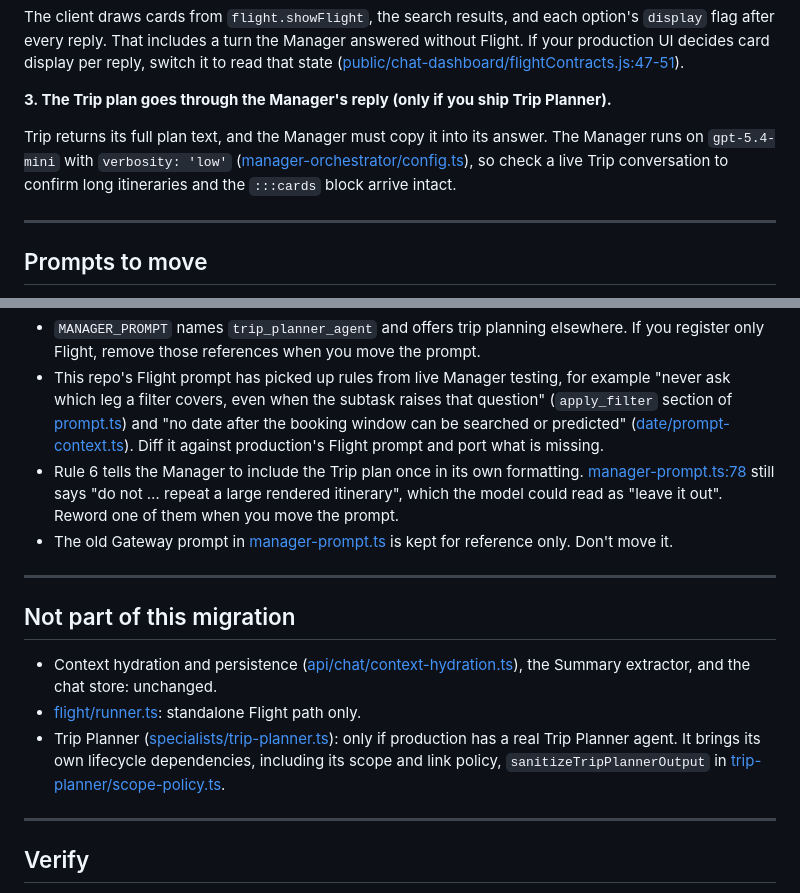
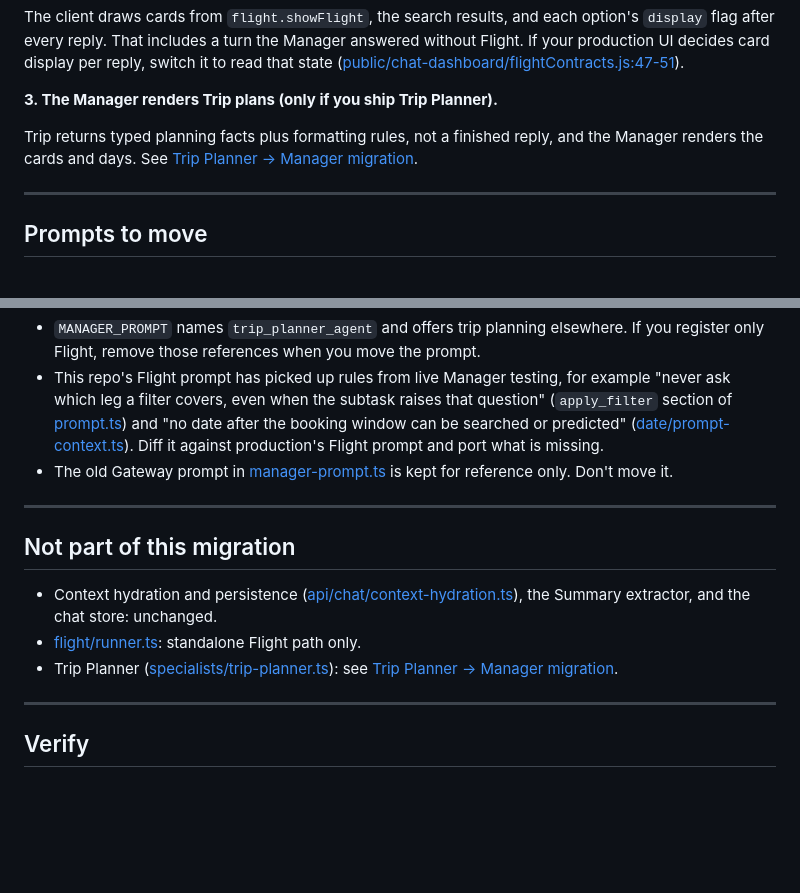
Before and after one commit to harshit25github/demo-api, a Markdown page: docs/gateway-to-manager-migration.md, 2 parts joined by grey strips. GitHub-like rendering; blank space fills up the shorter version.

Commit message:
Add Trip Planner to Manager migration guide
Snapshot at master aa965ee.

Co-Authored-By: Claude Opus 5.5 <noreply@anthropic.com>

```diff
--- a/docs/gateway-to-manager-migration.md
+++ b/docs/gateway-to-manager-migration.md
@@ -244,9 +244,9 @@ flightAgentAsTool.outputGuardrails = [defineToolOutputGuardrail({
 
 The client draws cards from `flight.showFlight`, the search results, and each option's `display` flag after every reply. That includes a turn the Manager answered without Flight. If your production UI decides card display per reply, switch it to read that state ([public/chat-dashboard/flightContracts.js:47-51](../public/chat-dashboard/flightContracts.js#L47-L51)).
 
-**3. The Trip plan goes through the Manager's reply (only if you ship Trip Planner).**
+**3. The Manager renders Trip plans (only if you ship Trip Planner).**
 
-Trip returns its full plan text, and the Manager must copy it into its answer. The Manager runs on `gpt-5.4-mini` with `verbosity: 'low'` ([manager-orchestrator/config.ts](../src/agents/manager-orchestrator/config.ts)), so check a live Trip conversation to confirm long itineraries and the `:::cards` block arrive intact.
+Trip returns typed planning facts plus formatting rules, not a finished reply, and the Manager renders the cards and days. See [Trip Planner → Manager migration](trip-planner-migration.md).
 
 ---
 
@@ -265,7 +265,6 @@ Move these separately; this guide does not copy them.
 Notes on these prompts:
 - `MANAGER_PROMPT` names `trip_planner_agent` and offers trip planning elsewhere. If you register only Flight, remove those references when you move the prompt.
 - This repo's Flight prompt has picked up rules from live Manager testing, for example "never ask which leg a filter covers, even when the subtask raises that question" (`apply_filter` section of [prompt.ts](../src/agents/flight/prompt.ts)) and "no date after the booking window can be searched or predicted" ([date/prompt-context.ts](../src/agents/flight/date/prompt-context.ts)). Diff it against production's Flight prompt and port what is missing.
-- Rule 6 tells the Manager to include the Trip plan once in its own formatting. [manager-prompt.ts:78](../src/agents/manager-orchestrator/manager-prompt.ts#L78) still says "do not … repeat a large rendered itinerary", which the model could read as "leave it out". Reword one of them when you move the prompt.
 - The old Gateway prompt in [manager-prompt.ts](../src/agents/manager-orchestrator/manager-prompt.ts) is kept for reference only. Don't move it.
 
 ---
@@ -274,7 +273,7 @@ Notes on these prompts:
 
 - Context hydration and persistence ([api/chat/context-hydration.ts](../src/api/chat/context-hydration.ts)), the Summary extractor, and the chat store: unchanged.
 - [flight/runner.ts](../src/agents/flight/runner.ts): standalone Flight path only.
-- Trip Planner ([specialists/trip-planner.ts](../src/agents/manager/specialists/trip-planner.ts)): only if production has a real Trip Planner agent. It brings its own lifecycle dependencies, including its scope and link policy, `sanitizeTripPlannerOutput` in [trip-planner/scope-policy.ts](../src/agents/trip-planner/scope-policy.ts).
+- Trip Planner ([specialists/trip-planner.ts](../src/agents/manager/specialists/trip-planner.ts)): see [Trip Planner → Manager migration](trip-planner-migration.md).
 
 ---
 
```
Also changed, not shown: docs/trip-planner-migration.md (added, +275 -0 lines).
